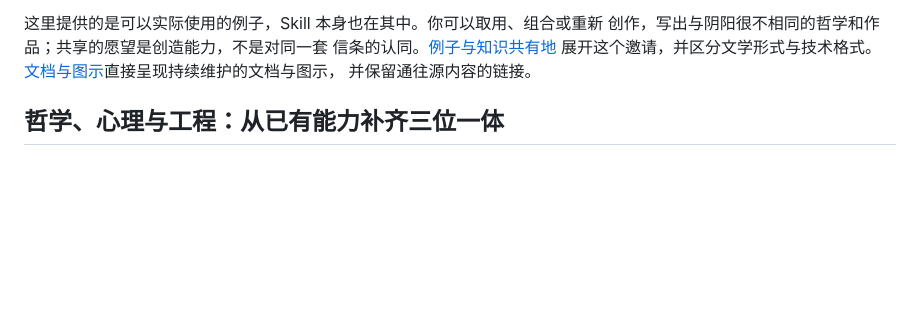
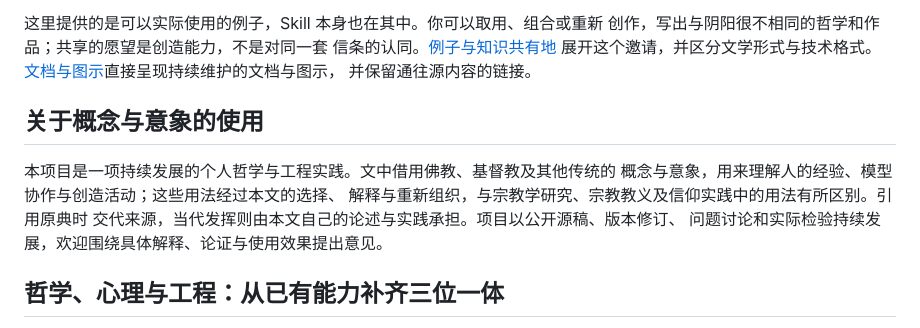
Before and after one commit to boluopai-net/Prometheus2Heraclitus, a Markdown page: README.zh-CN.md, the part around the change. Drawn GitHub-style; blank space fills up the shorter version.

```diff
--- a/README.zh-CN.md
+++ b/README.zh-CN.md
@@ -33,6 +33,16 @@
 展开这个邀请，并区分文学形式与技术格式。
 [文档与图示](https://boluopai.net/repositories/prometheus/)直接呈现持续维护的文档与图示，
 并保留通往源内容的链接。
+
+<!-- repository-only:start -->
+## 关于概念与意象的使用
+
+本项目是一项持续发展的个人哲学与工程实践。文中借用佛教、基督教及其他传统的
+概念与意象，用来理解人的经验、模型协作与创造活动；这些用法经过本文的选择、
+解释与重新组织，与宗教学研究、宗教教义及信仰实践中的用法有所区别。引用原典时
+交代来源，当代发挥则由本文自己的论述与实践承担。项目以公开源稿、版本修订、
+问题讨论和实际检验持续发展，欢迎围绕具体解释、论证与使用效果提出意见。
+<!-- repository-only:end -->
 
 ## 哲学、心理与工程：从已有能力补齐三位一体
 
```
Also changed, not shown: README.md (+15 -0 lines).
